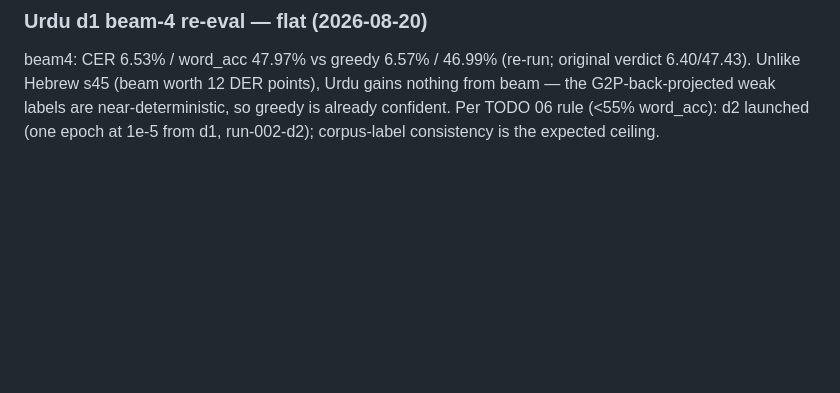
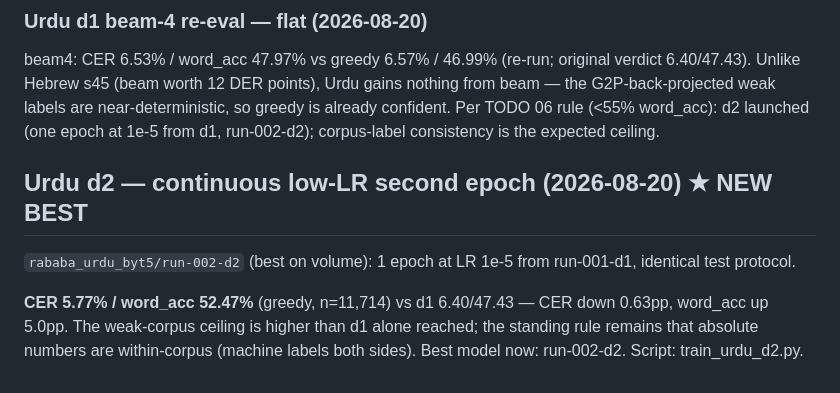
Before and after one commit to interscript/rababa, a Markdown page: docs/RESULTS.md, the part around the change. Rendered like a GitHub page; blank space fills up the shorter version.

Commit message:
docs: Urdu d2 verdict — CER 5.77 / word_acc 52.47 (new best)

```diff
--- a/docs/RESULTS.md
+++ b/docs/RESULTS.md
@@ -265,3 +265,14 @@ beam4: CER 6.53% / word_acc 47.97% vs greedy 6.57% / 46.99%
 weak labels are near-deterministic, so greedy is already confident.
 Per TODO 06 rule (<55% word_acc): d2 launched (one epoch at 1e-5 from
 d1, run-002-d2); corpus-label consistency is the expected ceiling.
+
+## Urdu d2 — continuous low-LR second epoch (2026-08-20) ★ NEW BEST
+
+`rababa_urdu_byt5/run-002-d2` (best on volume): 1 epoch at LR 1e-5
+from run-001-d1, identical test protocol.
+
+**CER 5.77% / word_acc 52.47%** (greedy, n=11,714) vs d1 6.40/47.43 —
+CER down 0.63pp, word_acc up 5.0pp. The weak-corpus ceiling is higher
+than d1 alone reached; the standing rule remains that absolute
+numbers are within-corpus (machine labels both sides). Best model
+now: run-002-d2. Script: train_urdu_d2.py.
```
